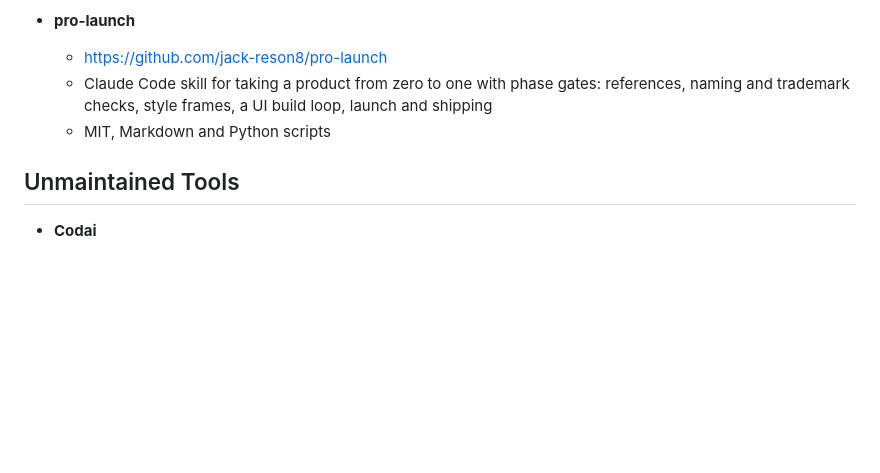
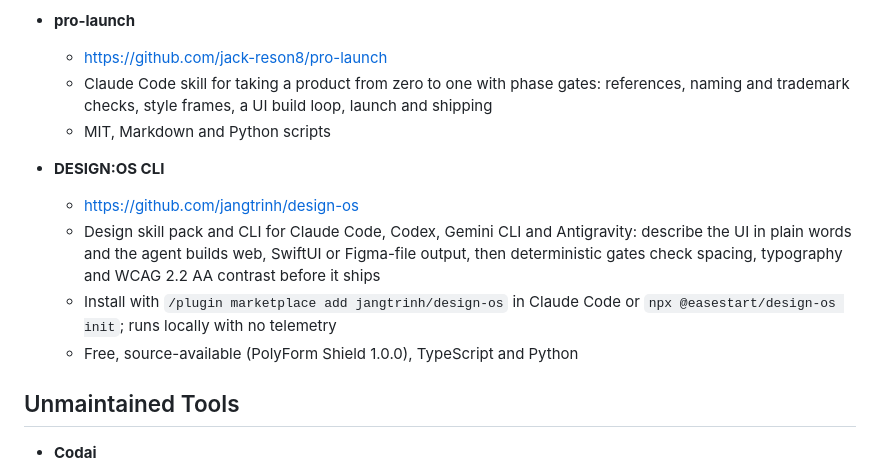
Before and after one commit to vanna-ai/Awesome-Vibe-Coding-CLI, a Markdown page: README.md, the part around the change. Drawn GitHub-style; blank space fills up the shorter version.

Commit message:
Add DESIGN:OS CLI to Other Tools

```diff
--- a/README.md
+++ b/README.md
@@ -152,6 +152,12 @@ The sample results above were generated from the following prompt:
     - Claude Code skill for taking a product from zero to one with phase gates: references, naming and trademark checks, style frames, a UI build loop, launch and shipping
     - MIT, Markdown and Python scripts
 
+* **DESIGN:OS CLI**
+    - https://github.com/jangtrinh/design-os
+    - Design skill pack and CLI for Claude Code, Codex, Gemini CLI and Antigravity: describe the UI in plain words and the agent builds web, SwiftUI or Figma-file output, then deterministic gates check spacing, typography and WCAG 2.2 AA contrast before it ships
+    - Install with `/plugin marketplace add jangtrinh/design-os` in Claude Code or `npx @easestart/design-os init`; runs locally with no telemetry
+    - Free, source-available (PolyForm Shield 1.0.0), TypeScript and Python
+
 ## Unmaintained Tools
 
 * **Codai**
```
